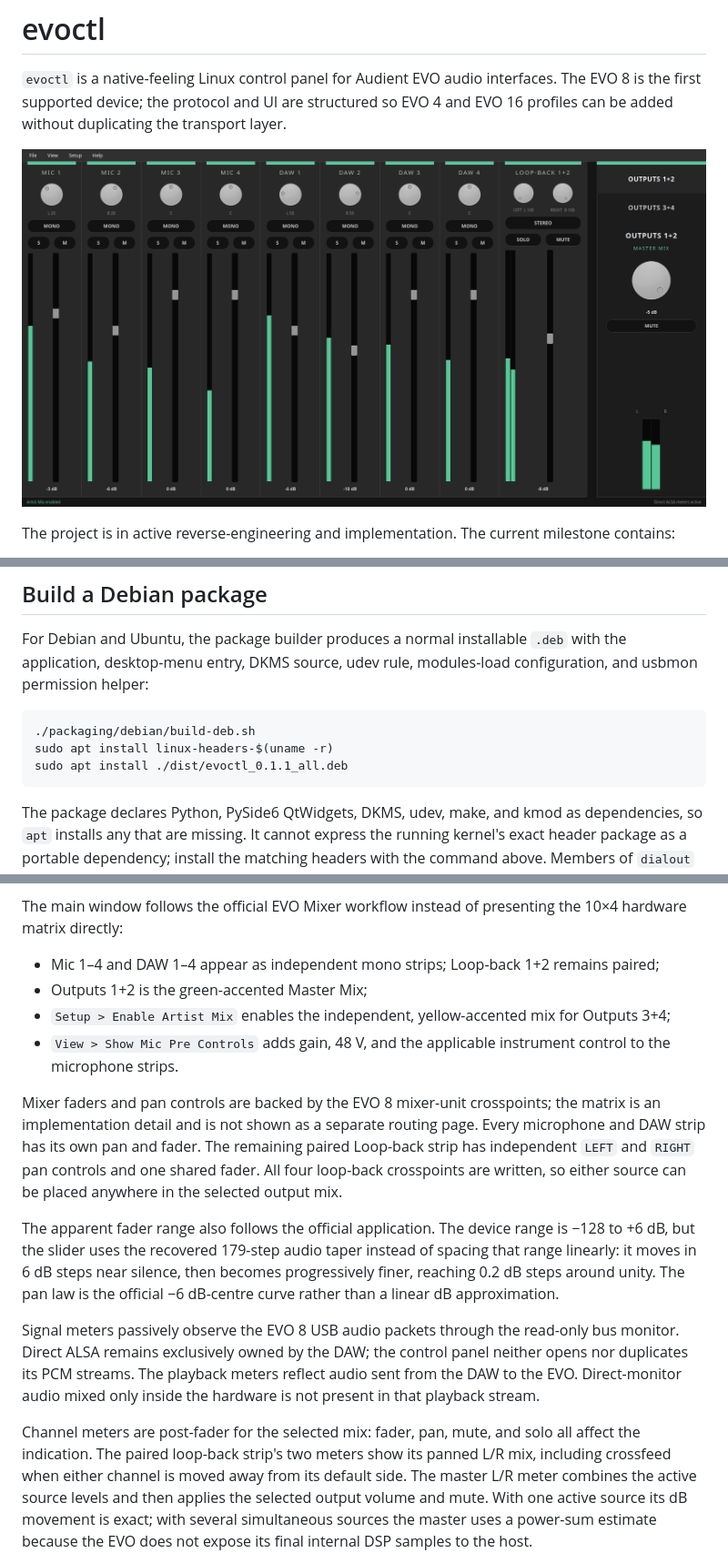
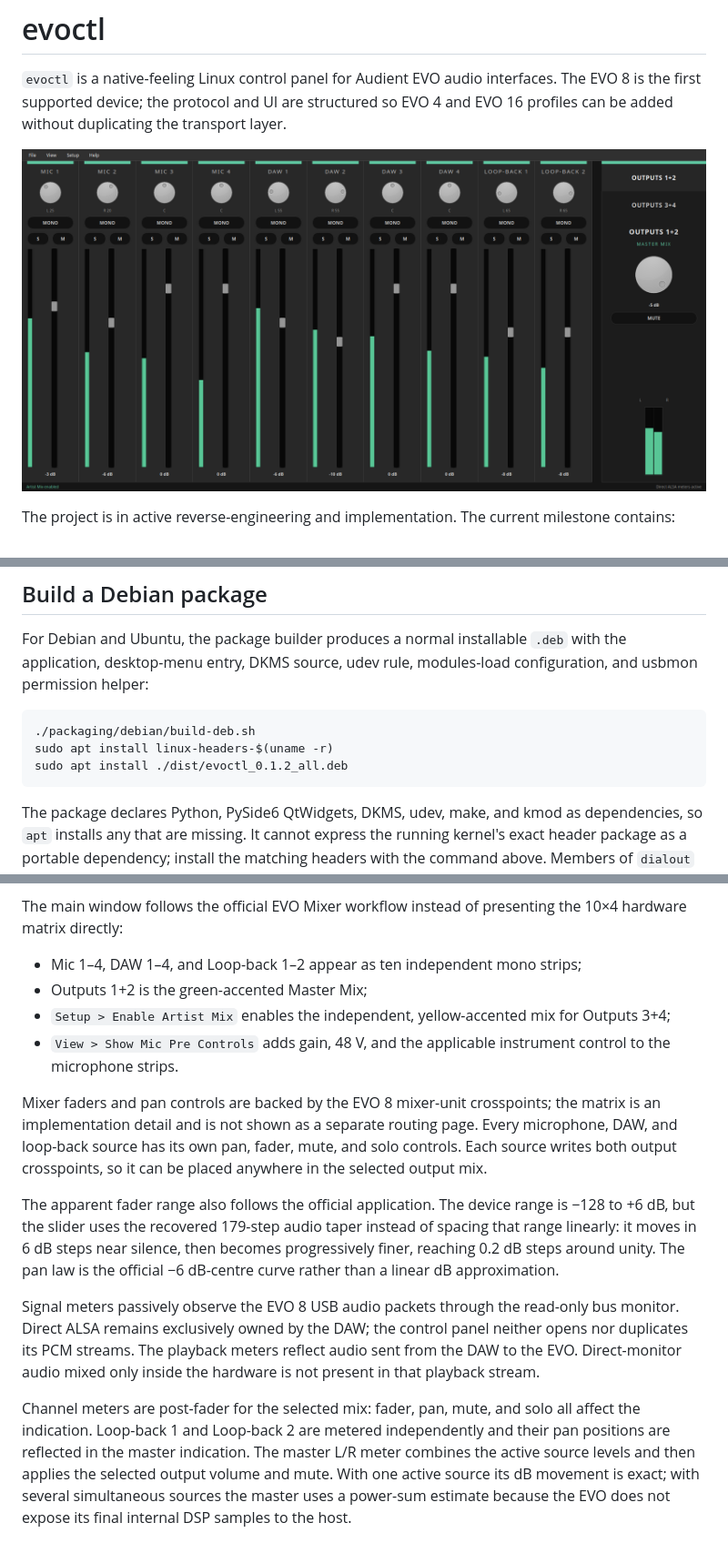
Before and after one commit to letrich/evoctl, a Markdown page: README.md, 3 parts joined by grey strips. Shown at 91% size. GitHub-like rendering; pictures changed too: docs/images/evoctl-main-window.png.

Commit message:
Split loopback into mono mixer strips

````diff
--- a/README.md
+++ b/README.md
@@ -126,7 +126,7 @@ configuration, and usbmon permission helper:
 ```sh
 ./packaging/debian/build-deb.sh
 sudo apt install linux-headers-$(uname -r)
-sudo apt install ./dist/evoctl_0.1.1_all.deb
+sudo apt install ./dist/evoctl_0.1.2_all.deb
 ```
 
 The package declares Python, PySide6 QtWidgets, DKMS, udev, make, and kmod as
@@ -147,8 +147,7 @@ buttons and encoder appear in the UI without reopening it.
 The main window follows the official EVO Mixer workflow instead of presenting
 the 10×4 hardware matrix directly:
 
-- Mic 1–4 and DAW 1–4 appear as independent mono strips; Loop-back 1+2
-  remains paired;
+- Mic 1–4, DAW 1–4, and Loop-back 1–2 appear as ten independent mono strips;
 - Outputs 1+2 is the green-accented Master Mix;
 - `Setup > Enable Artist Mix` enables the independent, yellow-accented mix for
   Outputs 3+4;
@@ -157,10 +156,9 @@ the 10×4 hardware matrix directly:
 
 Mixer faders and pan controls are backed by the EVO 8 mixer-unit crosspoints;
 the matrix is an implementation detail and is not shown as a separate routing
-page. Every microphone and DAW strip has its own pan and fader. The remaining
-paired Loop-back strip has independent `LEFT` and `RIGHT` pan controls and one
-shared fader. All four loop-back crosspoints are written, so either source can
-be placed anywhere in the selected output mix.
+page. Every microphone, DAW, and loop-back source has its own pan, fader, mute,
+and solo controls. Each source writes both output crosspoints, so it can be
+placed anywhere in the selected output mix.
 
 The apparent fader range also follows the official application. The device
 range is −128 to +6 dB, but the slider uses the recovered 179-step audio taper
@@ -175,9 +173,8 @@ reflect audio sent from the DAW to the EVO. Direct-monitor audio mixed only
 inside the hardware is not present in that playback stream.
 
 Channel meters are post-fader for the selected mix: fader, pan, mute, and solo
-all affect the indication. The paired loop-back strip's two meters show its
-panned L/R mix, including crossfeed when either channel is moved away from its
-default side.
+all affect the indication. Loop-back 1 and Loop-back 2 are metered independently
+and their pan positions are reflected in the master indication.
 The master L/R meter combines the active source levels and then applies the
 selected output volume and mute. With one active source its dB movement is
 exact; with several simultaneous sources the master uses a power-sum estimate
````
Also changed, not shown: docs/reverse-engineering.md (+7 -7 lines), 4 other files.
